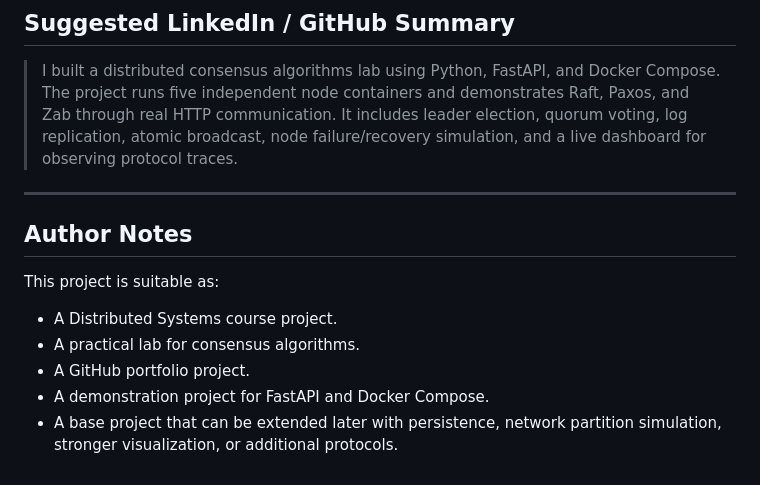
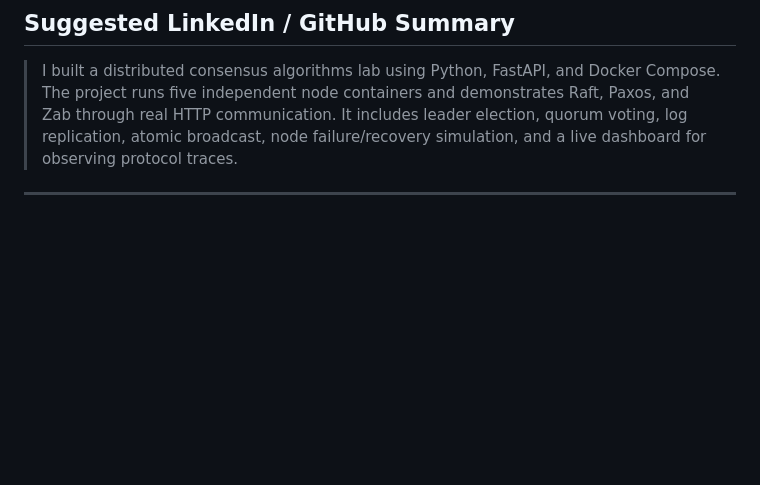
Before and after one commit to ahmedabdelaziz228/consensus-distributed--Raft_Paxos_Zab-, a Markdown page: README.md, the part around the change. Rendered like a GitHub page; blank space fills up the shorter version.

Commit message:
Remove author notes from README
Removed author notes section from README.

```diff
--- a/README.md
+++ b/README.md
@@ -789,13 +789,3 @@ You can use the following description in a report or documentation:
 > I built a distributed consensus algorithms lab using Python, FastAPI, and Docker Compose. The project runs five independent node containers and demonstrates Raft, Paxos, and Zab through real HTTP communication. It includes leader election, quorum voting, log replication, atomic broadcast, node failure/recovery simulation, and a live dashboard for observing protocol traces.
 
 ---
-
-## Author Notes
-
-This project is suitable as:
-
-- A Distributed Systems course project.
-- A practical lab for consensus algorithms.
-- A GitHub portfolio project.
-- A demonstration project for FastAPI and Docker Compose.
-- A base project that can be extended later with persistence, network partition simulation, stronger visualization, or additional protocols.
```
